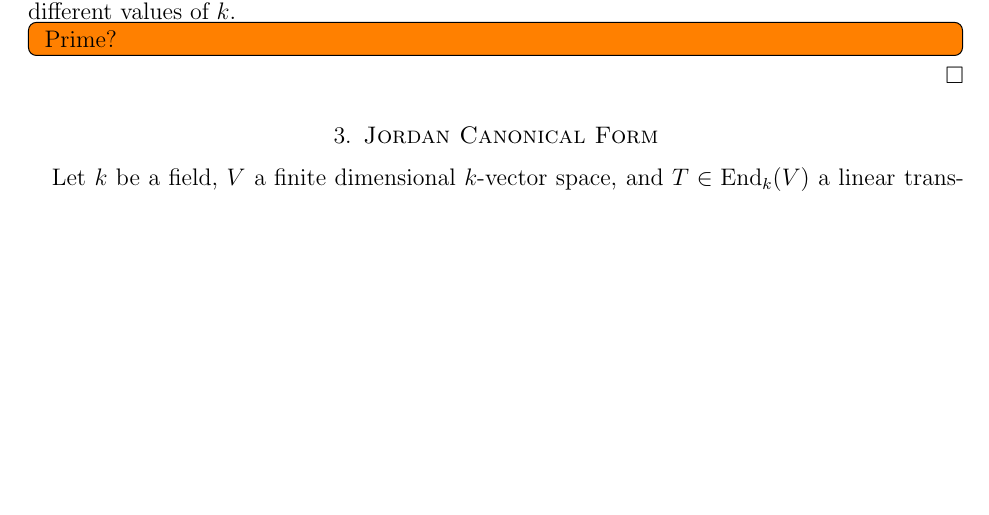
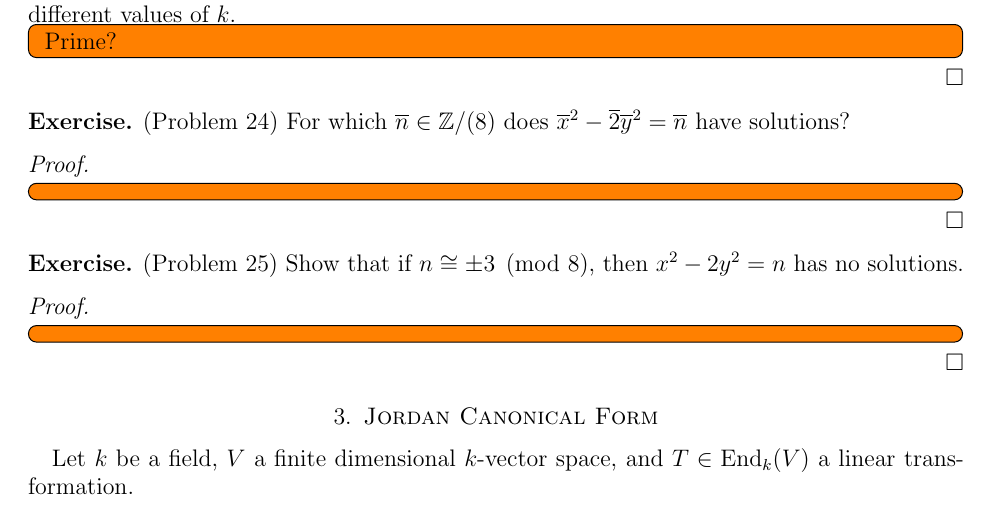
Before and after one commit to hidenori-shinohara/courses, a LaTeX paper (math601/10-16/math601-10-16.tex): part of page 3 of 5, cut so that both start at the same text, the shorter picture padded with empty space. Compiled offline with pdfLaTeX.

Commit message:
add the problems statements for Problem 24, 25 (quadratic equation, 601)

```diff
--- a/math601/10-16/math601-10-16.tex
+++ b/math601/10-16/math601-10-16.tex
@@ -191,6 +191,24 @@
   }
 \end{proof}
 
+\begin{exer}{(Problem 24)}
+  For which $\overline{n} \in \mathbb{Z}/(8)$ does $\overline{x}^2 - \overline{2}\overline{y}^2 = \overline{n}$ have solutions?
+\end{exer}
+
+\begin{proof}
+  \todo[inline,caption={}]{
+  }
+\end{proof}
+
+\begin{exer}{(Problem 25)}
+  Show that if $n \cong \pm 3 \pmod 8$, then $x^2 - 2y^2 = n$ has no solutions.
+\end{exer}
+
+\begin{proof}
+  \todo[inline,caption={}]{
+  }
+\end{proof}
+
 \section{Jordan Canonical Form}
 
 Let $k$ be a field, $V$ a finite dimensional $k$-vector space, and $T \in \End_k(V)$ a linear transformation.
```
Also changed, not shown: math601/10-16/math601-10-16.pdf, 1 other file.
